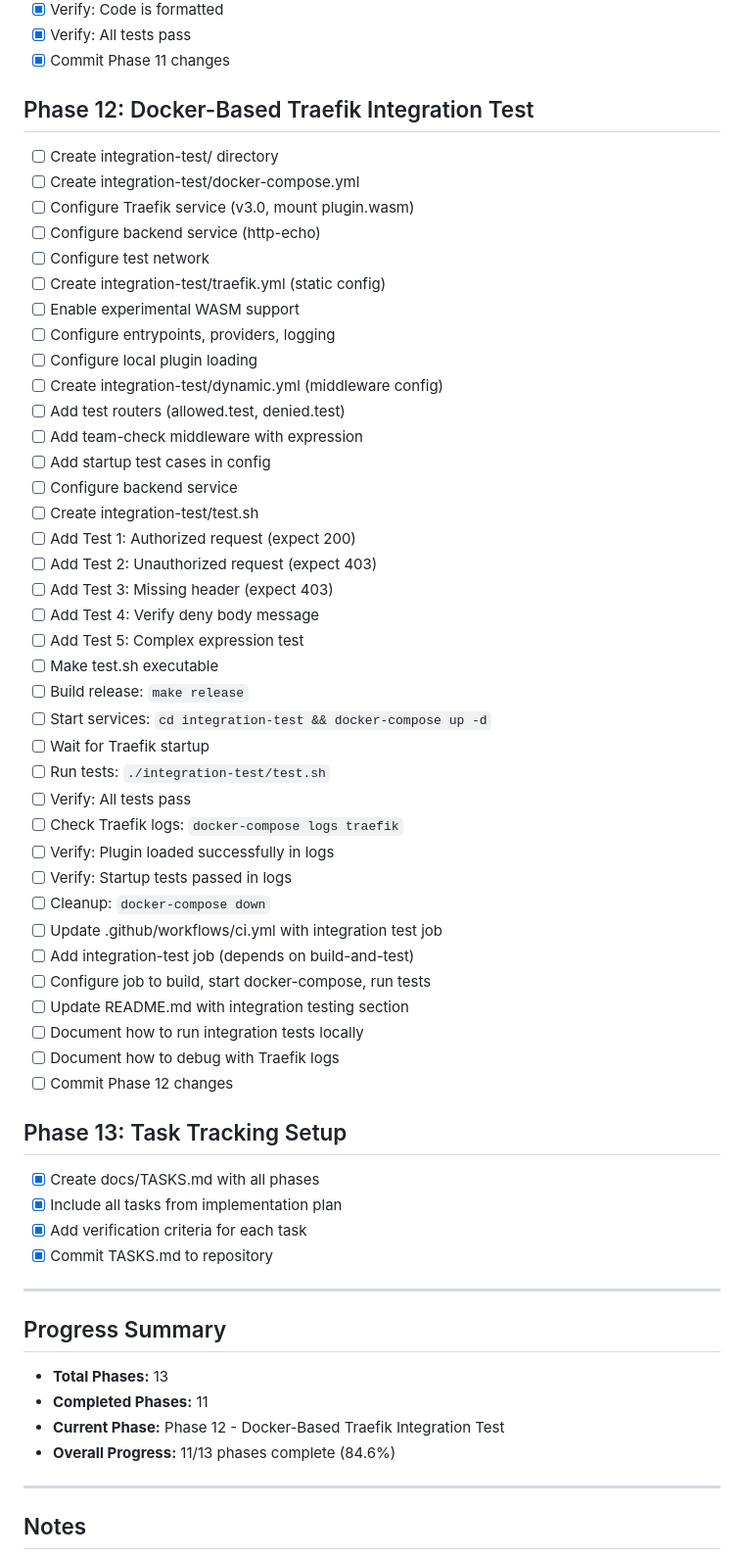
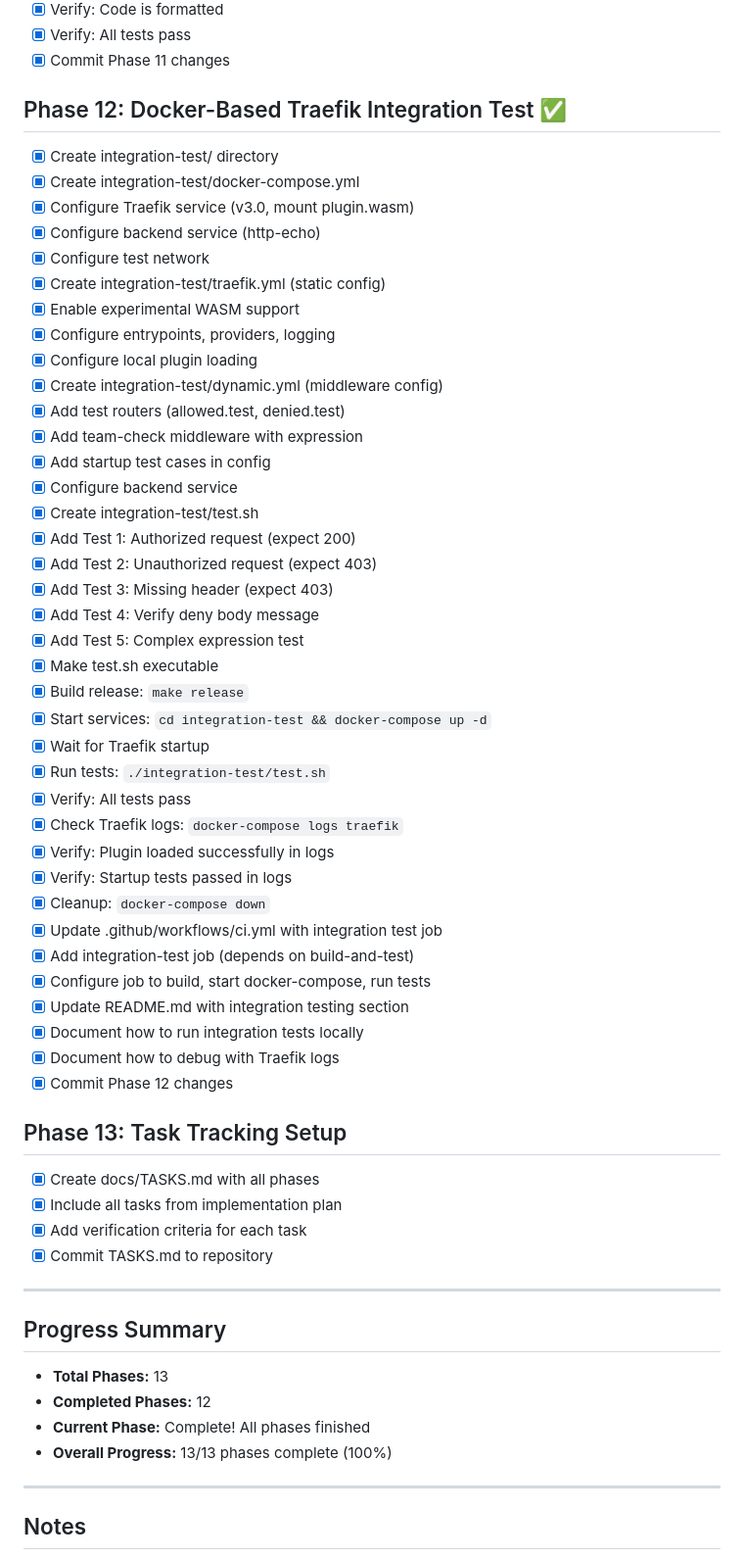
Before and after one commit to andrewkroh/http-authz-policy-middleware, a Markdown page: docs/TASKS.md, the part around the change. Shown at 98% size. Rendered like a GitHub page.

Commit message:
Update TASKS.md: Mark Phase 12 complete - ALL PHASES DONE! (13/13, 100%)
🎉 Implementation complete!

Co-Authored-By: Claude Sonnet 4.5 <noreply@anthropic.com>

```diff
--- a/docs/TASKS.md
+++ b/docs/TASKS.md
@@ -221,44 +221,44 @@ This document tracks the implementation progress of the Traefik WASM Authorizati
 - [x] Verify: All tests pass
 - [x] Commit Phase 11 changes
 
-## Phase 12: Docker-Based Traefik Integration Test
-- [ ] Create integration-test/ directory
-- [ ] Create integration-test/docker-compose.yml
-- [ ] Configure Traefik service (v3.0, mount plugin.wasm)
-- [ ] Configure backend service (http-echo)
-- [ ] Configure test network
-- [ ] Create integration-test/traefik.yml (static config)
-- [ ] Enable experimental WASM support
-- [ ] Configure entrypoints, providers, logging
-- [ ] Configure local plugin loading
-- [ ] Create integration-test/dynamic.yml (middleware config)
-- [ ] Add test routers (allowed.test, denied.test)
-- [ ] Add team-check middleware with expression
-- [ ] Add startup test cases in config
-- [ ] Configure backend service
-- [ ] Create integration-test/test.sh
-- [ ] Add Test 1: Authorized request (expect 200)
-- [ ] Add Test 2: Unauthorized request (expect 403)
-- [ ] Add Test 3: Missing header (expect 403)
-- [ ] Add Test 4: Verify deny body message
-- [ ] Add Test 5: Complex expression test
-- [ ] Make test.sh executable
-- [ ] Build release: `make release`
-- [ ] Start services: `cd integration-test && docker-compose up -d`
-- [ ] Wait for Traefik startup
-- [ ] Run tests: `./integration-test/test.sh`
-- [ ] Verify: All tests pass
-- [ ] Check Traefik logs: `docker-compose logs traefik`
-- [ ] Verify: Plugin loaded successfully in logs
-- [ ] Verify: Startup tests passed in logs
-- [ ] Cleanup: `docker-compose down`
-- [ ] Update .github/workflows/ci.yml with integration test job
-- [ ] Add integration-test job (depends on build-and-test)
-- [ ] Configure job to build, start docker-compose, run tests
-- [ ] Update README.md with integration testing section
-- [ ] Document how to run integration tests locally
-- [ ] Document how to debug with Traefik logs
-- [ ] Commit Phase 12 changes
+## Phase 12: Docker-Based Traefik Integration Test ✅
+- [x] Create integration-test/ directory
+- [x] Create integration-test/docker-compose.yml
+- [x] Configure Traefik service (v3.0, mount plugin.wasm)
+- [x] Configure backend service (http-echo)
+- [x] Configure test network
+- [x] Create integration-test/traefik.yml (static config)
+- [x] Enable experimental WASM support
+- [x] Configure entrypoints, providers, logging
+- [x] Configure local plugin loading
+- [x] Create integration-test/dynamic.yml (middleware config)
+- [x] Add test routers (allowed.test, denied.test)
+- [x] Add team-check middleware with expression
+- [x] Add startup test cases in config
+- [x] Configure backend service
+- [x] Create integration-test/test.sh
+- [x] Add Test 1: Authorized request (expect 200)
+- [x] Add Test 2: Unauthorized request (expect 403)
+- [x] Add Test 3: Missing header (expect 403)
+- [x] Add Test 4: Verify deny body message
+- [x] Add Test 5: Complex expression test
+- [x] Make test.sh executable
+- [x] Build release: `make release`
+- [x] Start services: `cd integration-test && docker-compose up -d`
+- [x] Wait for Traefik startup
+- [x] Run tests: `./integration-test/test.sh`
+- [x] Verify: All tests pass
+- [x] Check Traefik logs: `docker-compose logs traefik`
+- [x] Verify: Plugin loaded successfully in logs
+- [x] Verify: Startup tests passed in logs
+- [x] Cleanup: `docker-compose down`
+- [x] Update .github/workflows/ci.yml with integration test job
+- [x] Add integration-test job (depends on build-and-test)
+- [x] Configure job to build, start docker-compose, run tests
+- [x] Update README.md with integration testing section
+- [x] Document how to run integration tests locally
+- [x] Document how to debug with Traefik logs
+- [x] Commit Phase 12 changes
 
 ## Phase 13: Task Tracking Setup
 - [x] Create docs/TASKS.md with all phases
@@ -270,9 +270,9 @@ This document tracks the implementation progress of the Traefik WASM Authorizati
 
 ## Progress Summary
 - **Total Phases:** 13
-- **Completed Phases:** 11
-- **Current Phase:** Phase 12 - Docker-Based Traefik Integration Test
-- **Overall Progress:** 11/13 phases complete (84.6%)
+- **Completed Phases:** 12
+- **Current Phase:** Complete! All phases finished
+- **Overall Progress:** 13/13 phases complete (100%)
 
 ---
 
```
